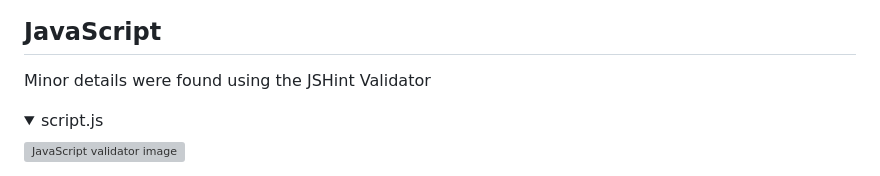
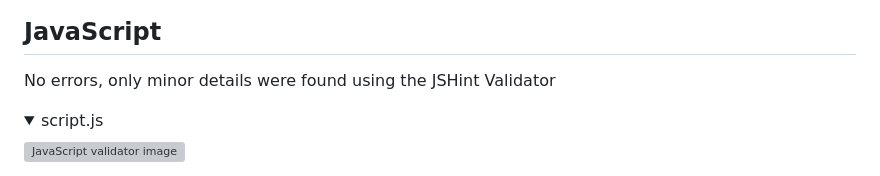
Before and after one commit to Code-Institute-Submissions/diegosno-Online-Games, a Markdown page: README.md, the part around the change printed below. Rendered like a GitHub page; folded sections open; grey boxes are pictures that could not be loaded.

```diff
--- a/README.md
+++ b/README.md
@@ -124,7 +124,7 @@ No errors were found using the W3C CSS validator.
 
 ## JavaScript
 
-Minor details were found using the JSHint Validator
+No errors, only minor details were found using the JSHint Validator
 
 <details> <summary>script.js</summary>
 
```
Also changed, not shown: other parts of README.md (+13 -0 lines), assets/images/wave feedback.png (added), assets/images/wave game.png (added), assets/images/wave index.png (added).
